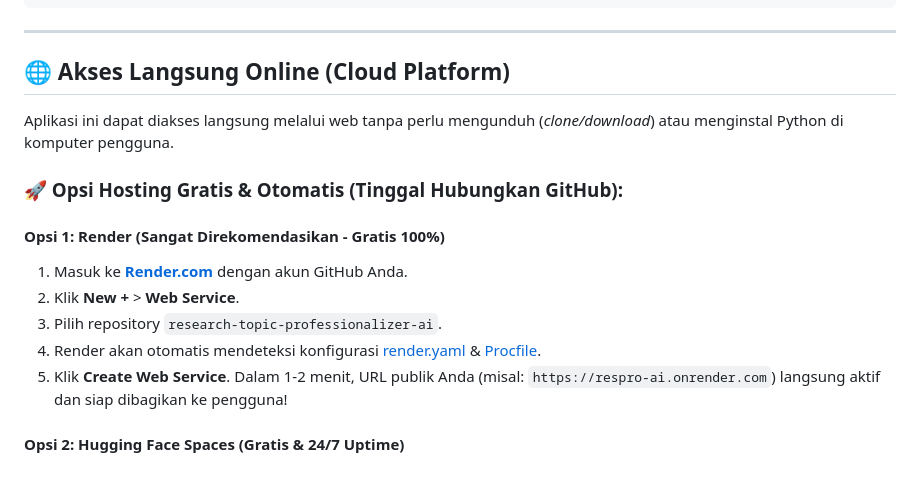
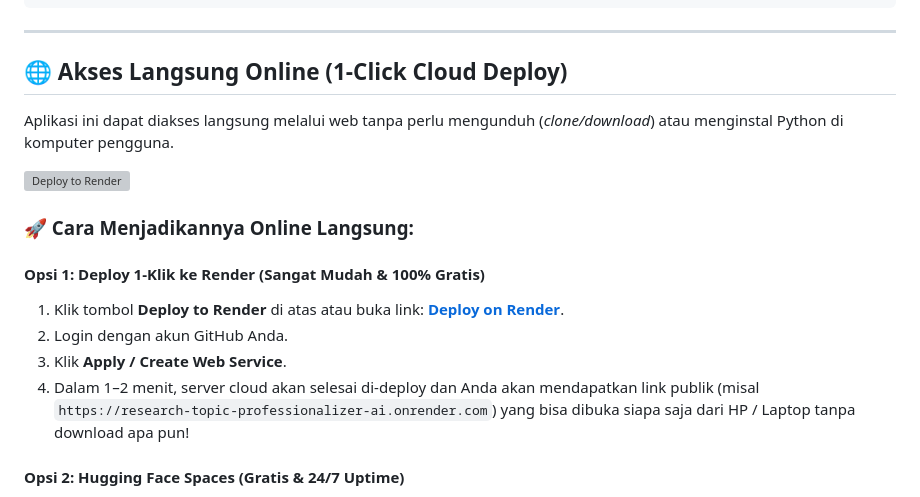
Before and after one commit to JMSjud633/research-topic-professionalizer-ai, a Markdown page: README.md, the part around the change. Drawn GitHub-style; grey boxes are pictures that could not be loaded.

Commit message:
Add 1-Click Deploy button in README

```diff
--- a/README.md
+++ b/README.md
@@ -55,18 +55,19 @@ research_professionalizer/
 
 ---
 
-## 🌐 Akses Langsung Online (Cloud Platform)
+## 🌐 Akses Langsung Online (1-Click Cloud Deploy)
 
 Aplikasi ini dapat diakses langsung melalui web tanpa perlu mengunduh (*clone/download*) atau menginstal Python di komputer pengguna.
 
-### 🚀 Opsi Hosting Gratis & Otomatis (Tinggal Hubungkan GitHub):
+[![Deploy to Render](https://render.com/images/deploy-to-render-button.svg)](https://render.com/deploy?repo=https://github.com/JMSjud633/research-topic-professionalizer-ai)
 
-#### Opsi 1: Render (Sangat Direkomendasikan - Gratis 100%)
-1. Masuk ke **[Render.com](https://render.com/)** dengan akun GitHub Anda.
-2. Klik **New +** > **Web Service**.
-3. Pilih repository `research-topic-professionalizer-ai`.
-4. Render akan otomatis mendeteksi konfigurasi [render.yaml](file:///c:/Users/ADVAN/.gemini/antigravity-ide/scratch/research_professionalizer/render.yaml) & [Procfile](file:///c:/Users/ADVAN/.gemini/antigravity-ide/scratch/research_professionalizer/Procfile).
-5. Klik **Create Web Service**. Dalam 1-2 menit, URL publik Anda (misal: `https://respro-ai.onrender.com`) langsung aktif dan siap dibagikan ke pengguna!
+### 🚀 Cara Menjadikannya Online Langsung:
+
+#### Opsi 1: Deploy 1-Klik ke Render (Sangat Mudah & 100% Gratis)
+1. Klik tombol **Deploy to Render** di atas atau buka link: **[Deploy on Render](https://render.com/deploy?repo=https://github.com/JMSjud633/research-topic-professionalizer-ai)**.
+2. Login dengan akun GitHub Anda.
+3. Klik **Apply / Create Web Service**.
+4. Dalam 1–2 menit, server cloud akan selesai di-deploy dan Anda akan mendapatkan link publik (misal `https://research-topic-professionalizer-ai.onrender.com`) yang bisa dibuka siapa saja dari HP / Laptop tanpa download apa pun!
 
 #### Opsi 2: Hugging Face Spaces (Gratis & 24/7 Uptime)
 1. Masuk ke **[Hugging Face Spaces](https://huggingface.co/spaces)**.
```
